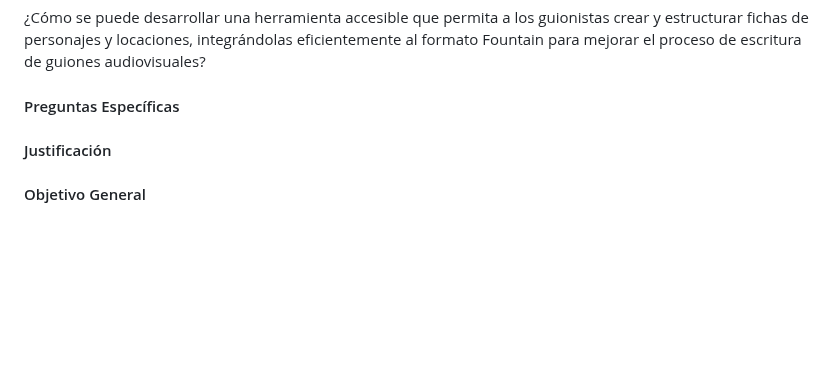
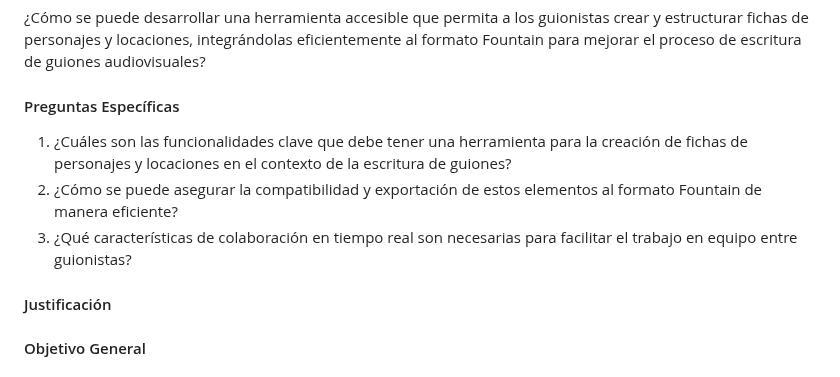
Before and after one commit to Dreamink-SNPP/BookThesis, a Markdown page: ProtocoloBasico.md, the part around the change. Drawn GitHub-style; blank space fills up the shorter version.

Commit message:
feat: agregar preguntas específicas

```diff
--- a/ProtocoloBasico.md
+++ b/ProtocoloBasico.md
@@ -81,6 +81,10 @@ El proceso de creación de guiones audiovisuales enfrenta desafíos significativ
 
 #### Preguntas Específicas
 
+1. ¿Cuáles son las funcionalidades clave que debe tener una herramienta para la creación de fichas de personajes y locaciones en el contexto de la escritura de guiones?
+2. ¿Cómo se puede asegurar la compatibilidad y exportación de estos elementos al formato Fountain de manera eficiente?
+3. ¿Qué características de colaboración en tiempo real son necesarias para facilitar el trabajo en equipo entre guionistas?
+
 #### Justificación
 
 #### Objetivo General
```
